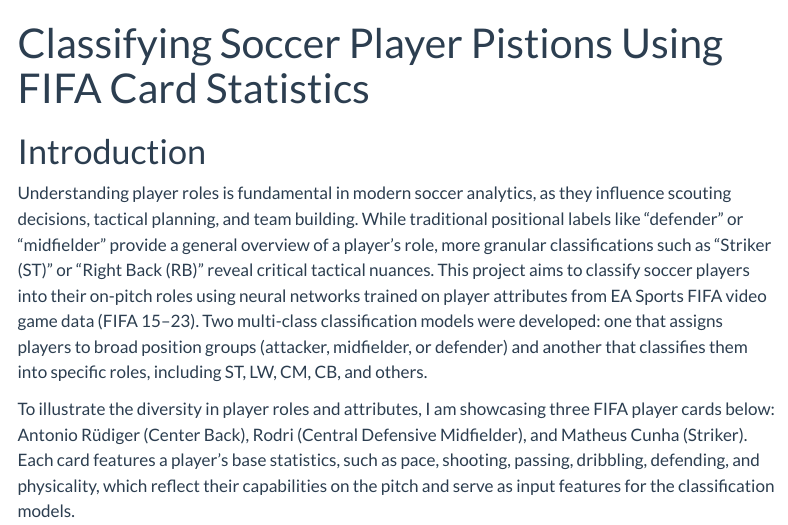
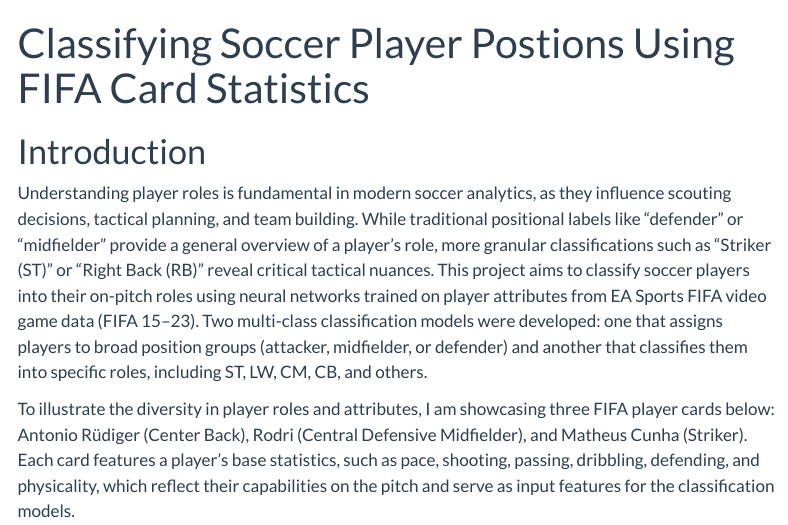
Before and after one commit to dcorc7/FIFA-Position-Classifier, a Quarto document (website/index.qmd): the page in a window 1100 px wide, from its top. Rendered offline with R 4.5, knitr and Pandoc in place of Quarto, with nearby package versions; menus at the side of the page are left out.

Commit message:
Fixed spelling mistakes

```diff
--- a/website/index.qmd
+++ b/website/index.qmd
@@ -1,5 +1,5 @@
 ---
-title: Classifying Soccer Player Pistions Using FIFA Card Statistics
+title: Classifying Soccer Player Postions Using FIFA Card Statistics
 ---
 
 # Introduction
```
Also changed, not shown: website/FIFA-Position-Classifier/index.html, website/FIFA-Position-Classifier/search.json, 1 other file.
